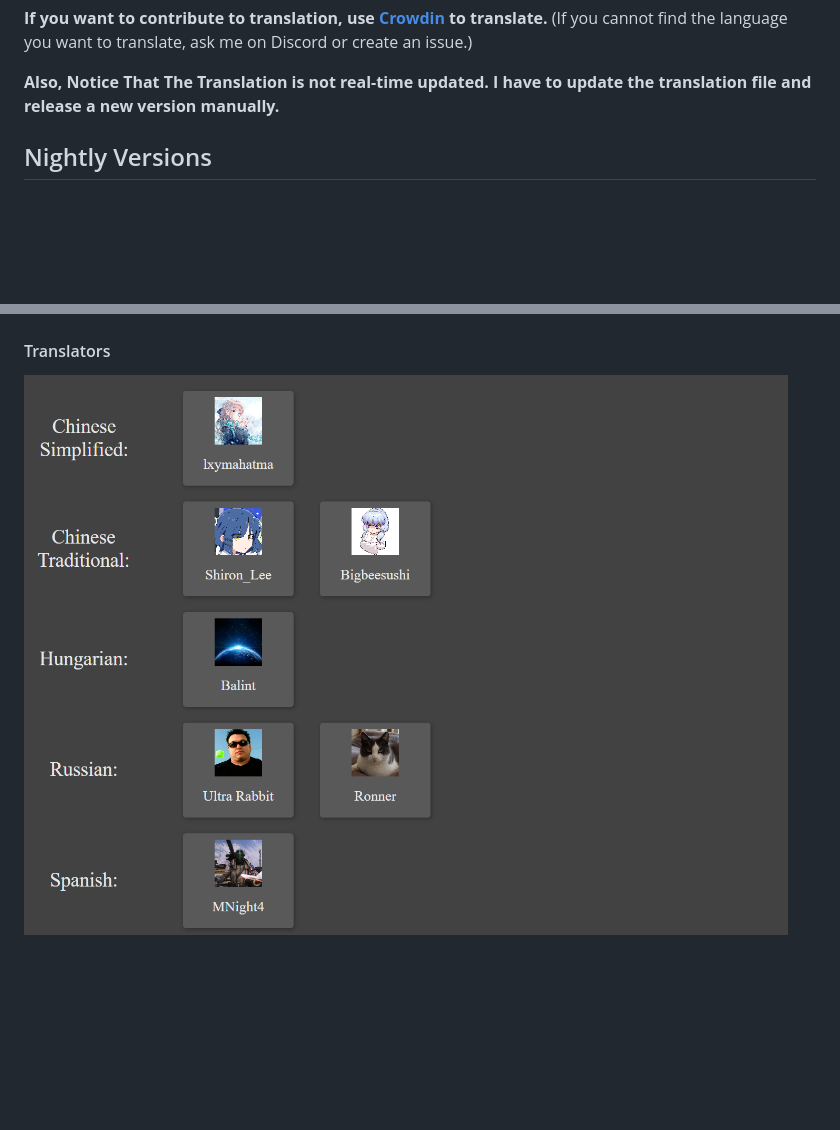
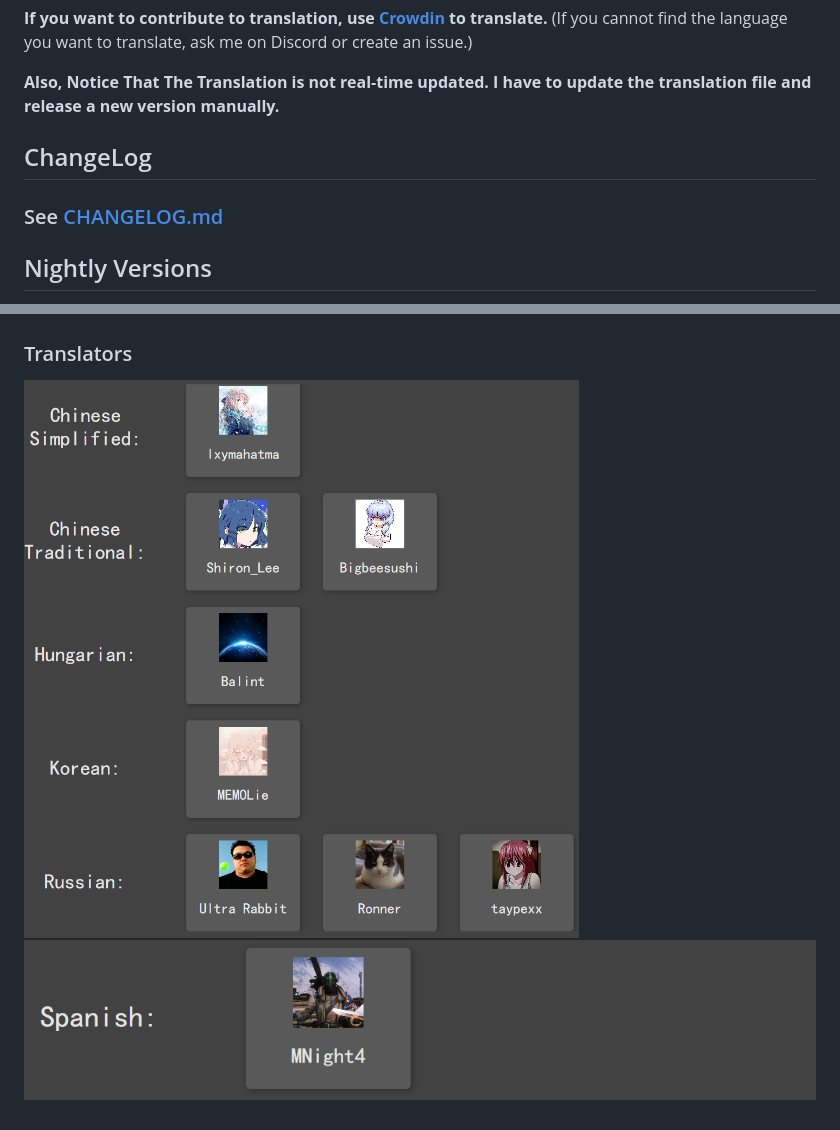
Before and after one commit to MDModsDev/MuseDashModTools, a Markdown page: README.md, 2 parts joined by grey strips. Drawn GitHub-style; pictures changed too: Intro/Translator1.png (added), Intro/Translator2.png (added), Intro/Translators.png (deleted); blank space fills up the shorter version.

```diff
--- a/README.md
+++ b/README.md
@@ -56,6 +56,8 @@
 
 **Also, Notice That The Translation is not real-time updated. I have to update the translation file and release a new version manually.**
 
+## ChangeLog
+### See [CHANGELOG.md](CHANGELOG.md)
 
 ## Nightly Versions
 **The following links are the nightly builds from github action for this app from dev/rewrite branch. It may be unstable and have bugs. Use it at your own risk.**
@@ -76,4 +78,5 @@
 ![Developers](Intro/Developers.png)
 
-#### Translators
-![Translators](Intro/Translators.png)
+### Translators
+![Translators](Intro/Translator1.png)
+![Translators](Intro/Translator2.png)
```
Also changed, not shown: other parts of README.md (+2 -2 lines), CHANGELOG.md (added, +210 -0 lines).
